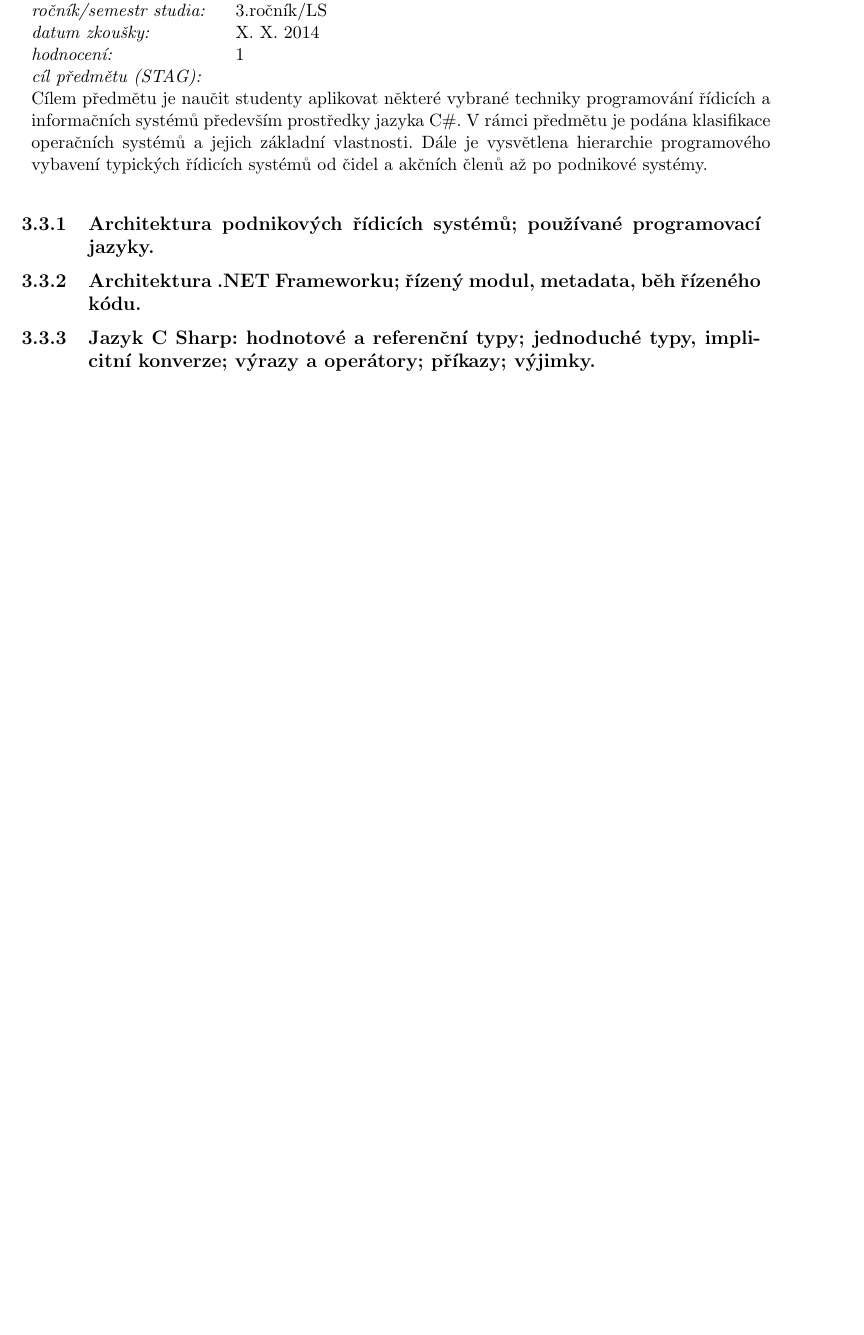
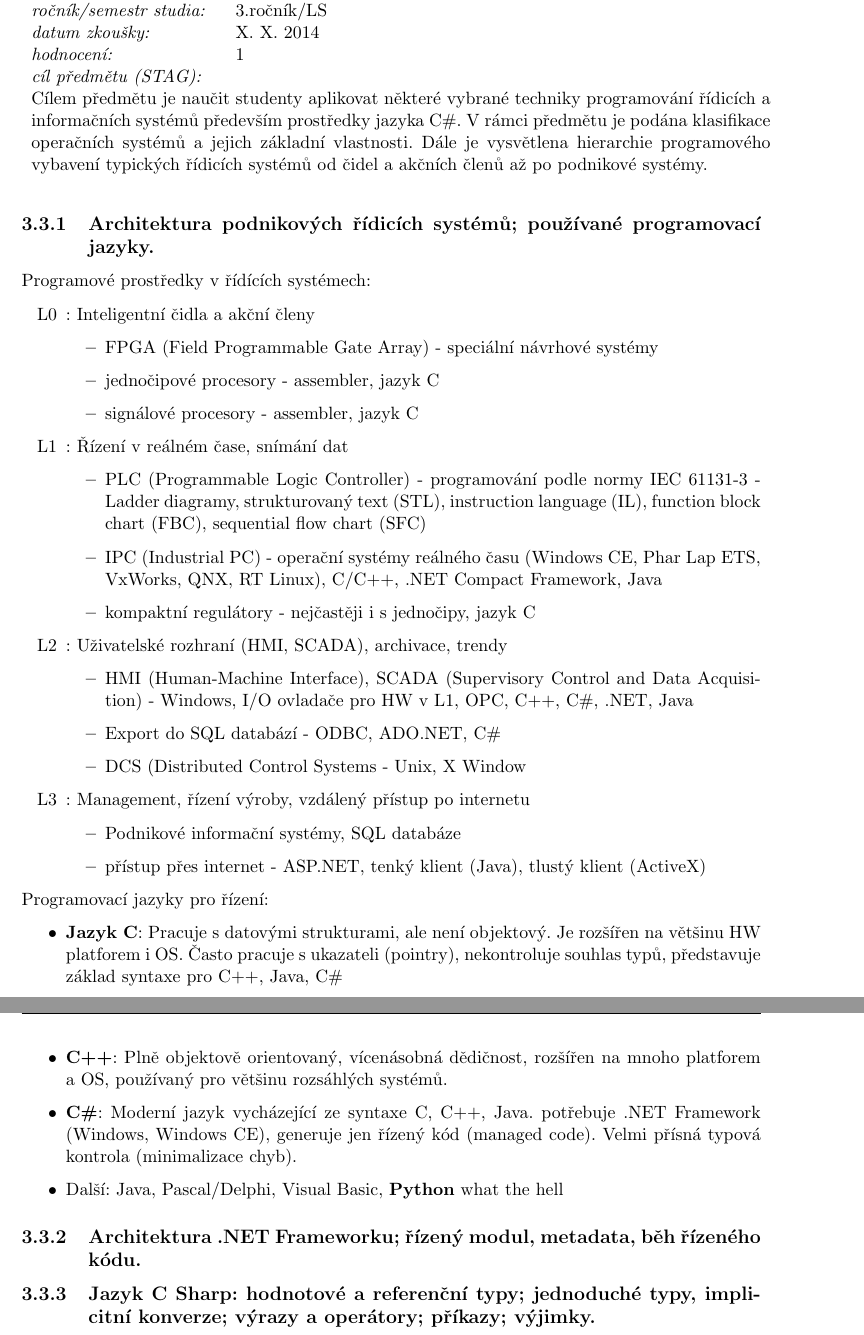
Before and after one commit to kitt10/szz_2017, a LaTeX thesis (kky_know_how_book/know_how_book_szz_2017.tex, which reads kky_know_how_book/chap_aksz.tex): part of page 84 of 86 before the commit and two parts of pages 84 and 85 of 87 after it, the two joined at a grey line, cut so that both start at the same text, the shorter picture padded with empty space. Compiled offline with pdfLaTeX.

Commit message:
3.3.1 done.

```diff
--- a/kky_know_how_book/chap_aksz.tex
+++ b/kky_know_how_book/chap_aksz.tex
@@ -313,6 +313,39 @@ prokládání křivek se používají frekvenční odezvové funkce, ale často
 \end{table}
 
 \subsection{Architektura podnikových řídicích systémů; používané programovací jazyky.}
+Programové prostředky v řídících systémech:
+\begin{itemize}
+\item[L0]: Inteligentní čidla a akční členy
+\begin{itemize}
+\item FPGA (Field Programmable Gate Array) - speciální návrhové systémy
+\item jednočipové procesory - assembler, jazyk C
+\item signálové procesory - assembler, jazyk C
+\end{itemize}
+\item[L1]: Řízení v reálném čase, snímání dat
+\begin{itemize}
+\item PLC (Programmable Logic Controller) - programování podle normy IEC 61131-3 - Ladder diagramy, strukturovaný text (STL), instruction language (IL), function block chart (FBC), sequential flow chart (SFC)
+\item IPC (Industrial PC) - operační systémy reálného času (Windows CE, Phar Lap ETS, VxWorks, QNX, RT Linux), C/C++, .NET Compact Framework, Java
+\item kompaktní regulátory - nejčastěji i s jednočipy, jazyk C
+\end{itemize}
+\item[L2]: Uživatelské rozhraní (HMI, SCADA), archivace, trendy
+\begin{itemize}
+\item HMI (Human-Machine Interface), SCADA (Supervisory Control and Data Acquisition) - Windows, I/O ovladače pro HW v L1, OPC, C++, C\#, .NET, Java
+\item Export do SQL databází - ODBC, ADO.NET, C\#
+\item DCS (Distributed Control Systems - Unix, X Window
+\end{itemize}
+\item[L3]: Management, řízení výroby, vzdálený přístup po internetu
+\begin{itemize}
+\item Podnikové informační systémy, SQL databáze
+\item přístup přes internet - ASP.NET, tenký klient (Java), tlustý klient (ActiveX)
+\end{itemize}
+\end{itemize}
+Programovací jazyky pro řízení:
+\begin{itemize}
+\item \textbf{Jazyk C}: Pracuje s datovými strukturami, ale není objektový. Je rozšířen na většinu HW platforem i OS. Často pracuje s ukazateli (pointry), nekontroluje souhlas typů, představuje základ syntaxe pro C++, Java, C\#
+\item \textbf{C++}: Plně objektově orientovaný, vícenásobná dědičnost, rozšířen na mnoho platforem a OS, používaný pro většinu rozsáhlých systémů.
+\item \textbf{C\#}: Moderní jazyk vycházející ze syntaxe C, C++, Java. potřebuje .NET Framework (Windows, Windows CE), generuje jen řízený kód (managed code). Velmi přísná typová kontrola (minimalizace chyb).
+\item Další: Java, Pascal/Delphi, Visual Basic, \textbf{Python} what the hell
+\end{itemize}
 
 \subsection{Architektura .NET Frameworku; řízený modul, metadata, běh řízeného kódu.}
 
```
Also changed, not shown: kky_know_how_book/know_how_book_szz_2017.pdf.
